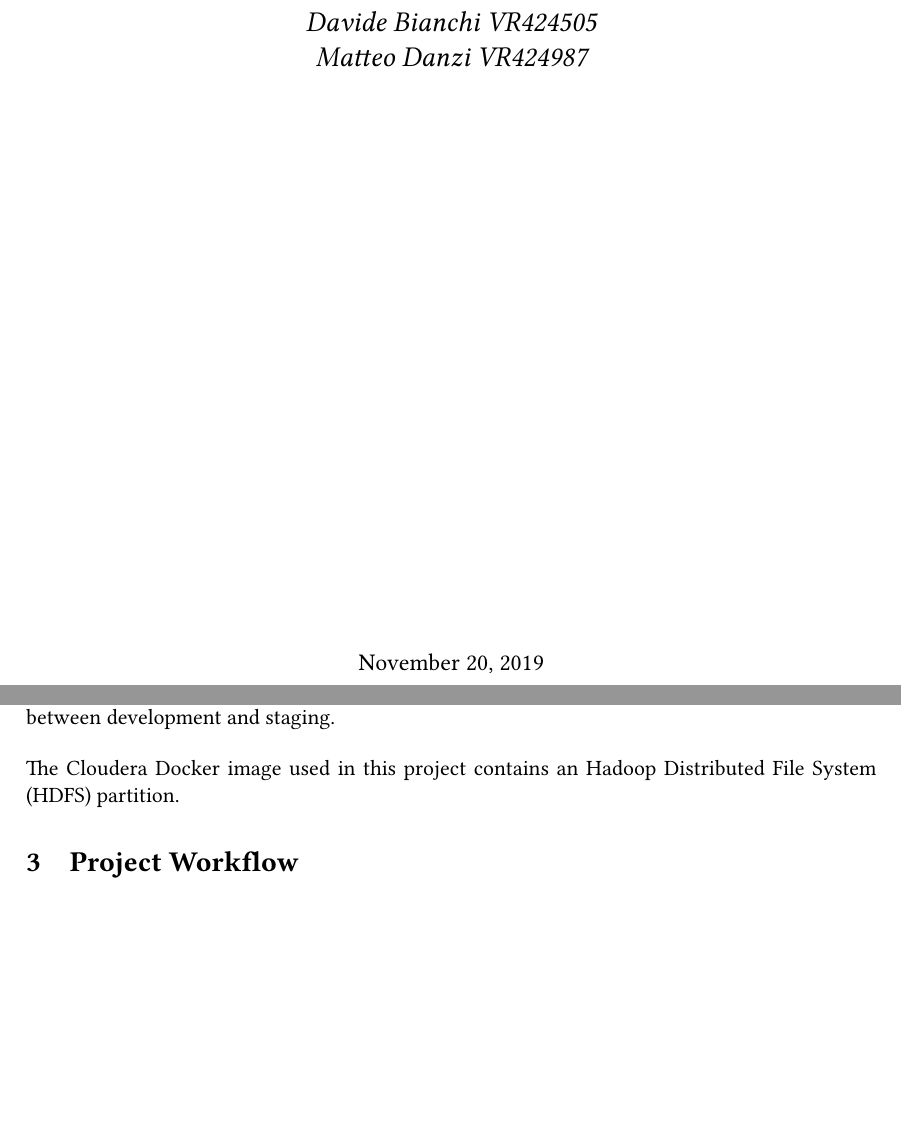
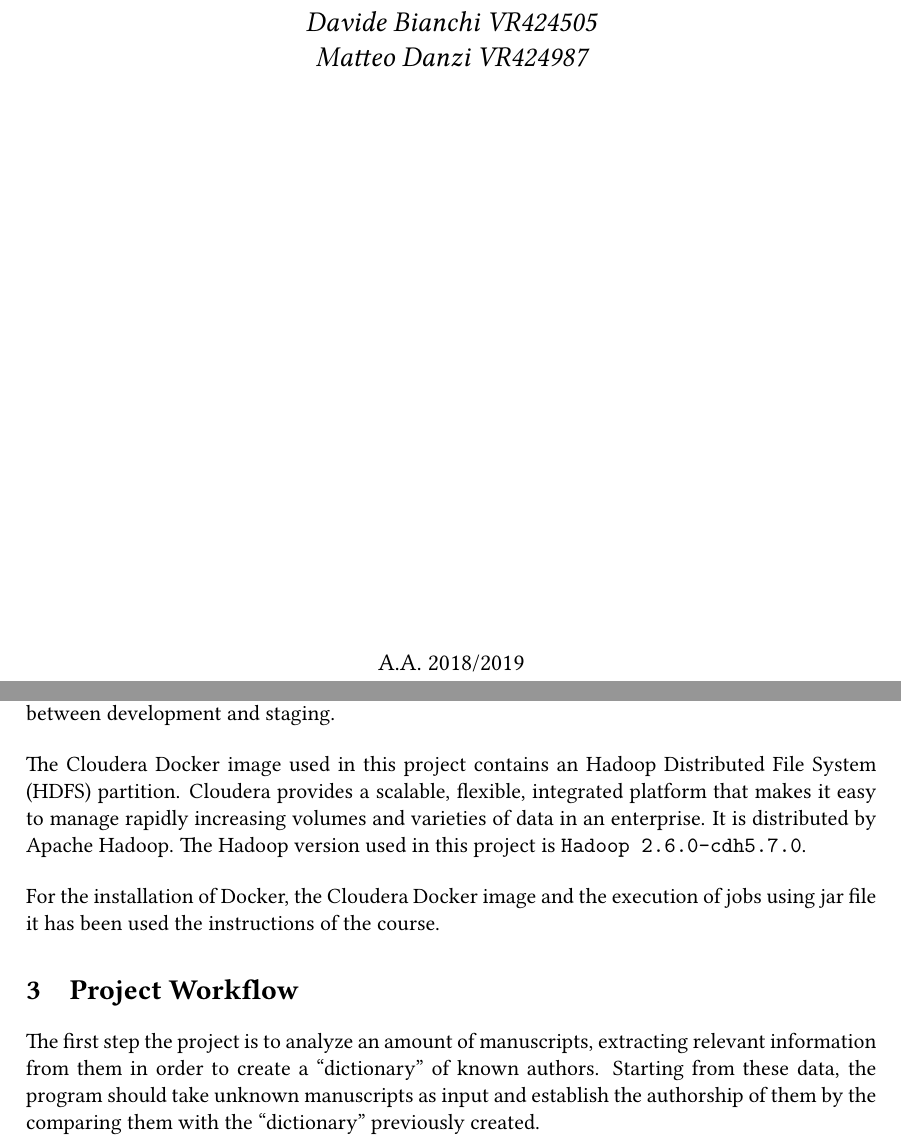
Before and after one commit to sentientmachin3/big-data-project, a LaTeX document (report/report.tex): two parts of pages 1 and 3 of 3, joined at a grey line, cut so that both start at the same text, the shorter picture padded with empty space. Compiled offline with pdfLaTeX.

Commit message:
added something

```diff
--- a/report/report.tex
+++ b/report/report.tex
@@ -19,7 +19,7 @@
 	colorlinks = true,
 	linkcolor = black,
 }
-
+\renewcommand{\ttdefault}{cmtt}
 \begin{document}
 	\clearpage
 	\begin{titlepage}
@@ -39,7 +39,7 @@
 		\vspace{5cm}
 		\vspace*{\fill}
 		% Bottom of the page
-		{\large \today\par}
+		{\large A.A. 2018/2019\par}
 	\end{titlepage}
 	\thispagestyle{empty}
 	\newpage
@@ -63,9 +63,17 @@
 	\bigskip
 
 	\noindent
-	The Cloudera Docker image used in this project contains an Hadoop Distributed File System (HDFS) partition.
+	The Cloudera Docker image used in this project contains an Hadoop Distributed File System (HDFS) partition. Cloudera provides a scalable, flexible, integrated platform that makes it easy to manage rapidly increasing volumes and
+	varieties of data in an enterprise. It is distributed by Apache Hadoop. The Hadoop version used in this project is \texttt{Hadoop 2.6.0-cdh5.7.0}.
+
+	\bigskip
+
+	\noindent
+	For the installation of Docker, the Cloudera Docker image and the execution of jobs using jar file it has been used the instructions of the course.
+
 	\section{Project Workflow}
 
+	The first step the project is to analyze an amount of manuscripts, extracting relevant information from them in order to create a ``dictionary'' of known authors. Starting from these data, the program should take unknown manuscripts as input and establish the authorship of them by the comparing them with the ``dictionary'' previously created.
 
 
 
```
Also changed, not shown: report/report.pdf.
